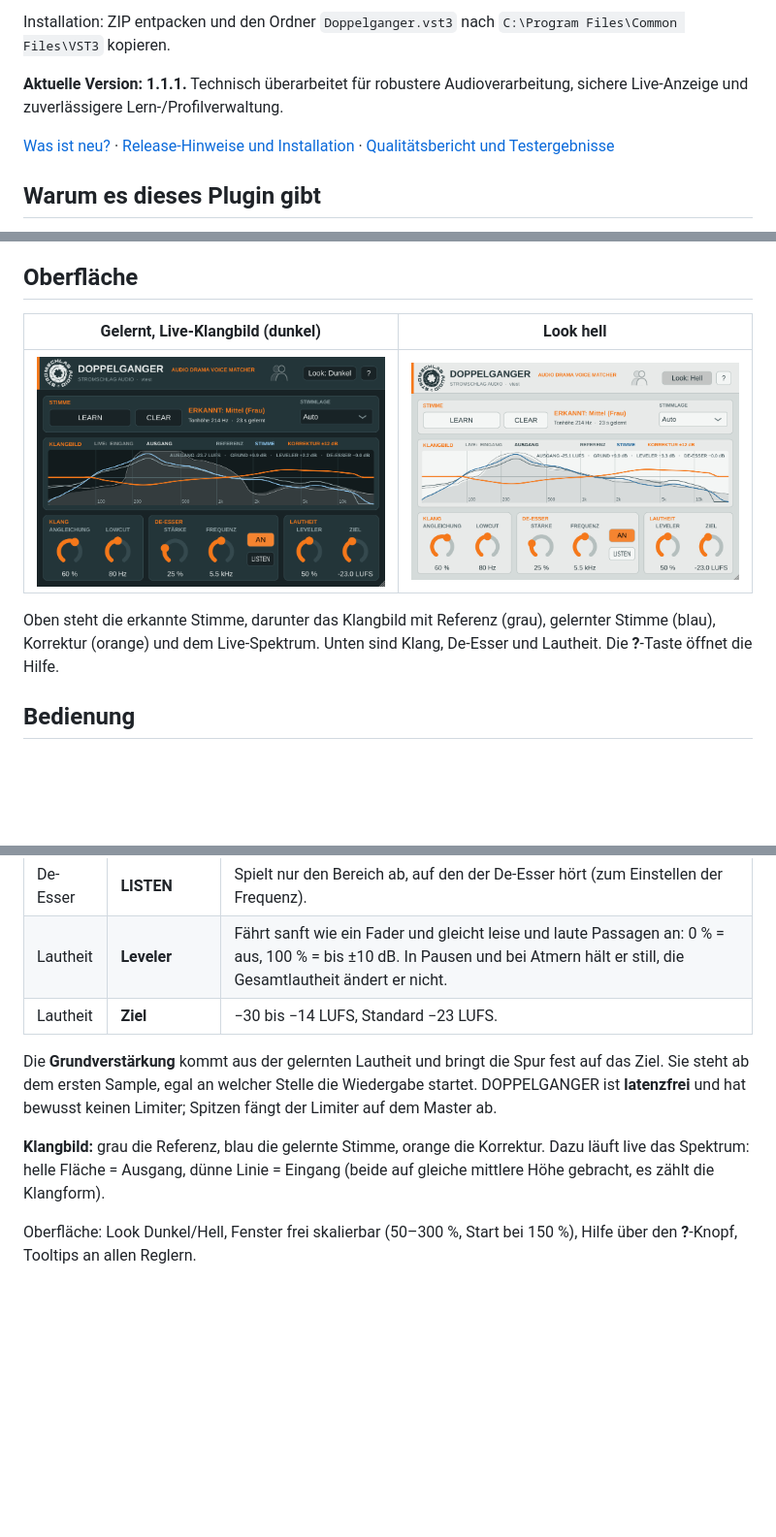
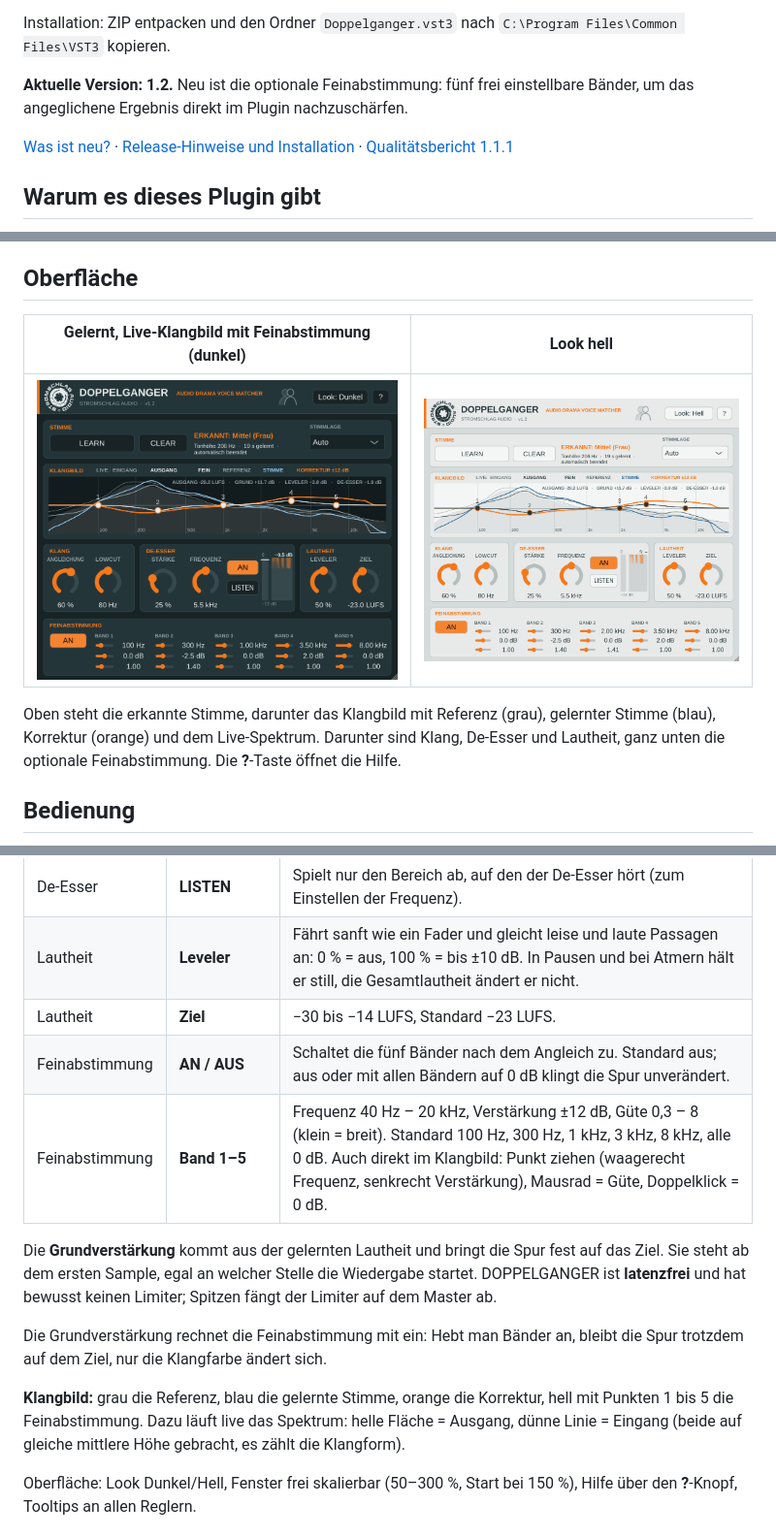
Before and after one commit to StromschlagProductions/Doppelganger-vst, a Markdown page: README.md, 3 parts joined by grey strips. Shown at 97% size. Drawn GitHub-style; pictures changed too: docs/oberflaeche-dunkel.png, docs/oberflaeche-hell.png; blank space fills up the shorter version.

```diff
--- a/README.md
+++ b/README.md
@@ -13,9 +13,9 @@ ohne dass man jede Spur mit mehreren Plugins einzeln nachbearbeitet.
 
 Installation: ZIP entpacken und den Ordner `Doppelganger.vst3` nach `C:\Program Files\Common Files\VST3` kopieren.
 
-**Aktuelle Version: 1.1.1.** Technisch überarbeitet für robustere Audioverarbeitung, sichere Live-Anzeige und zuverlässigere Lern-/Profilverwaltung.
+**Aktuelle Version: 1.2.** Neu ist die optionale Feinabstimmung: fünf frei einstellbare Bänder, um das angeglichene Ergebnis direkt im Plugin nachzuschärfen.
 
-[Was ist neu?](CHANGELOG.md) · [Release-Hinweise und Installation](docs/releases/1.1.1.md) · [Qualitätsbericht und Testergebnisse](docs/QUALITY_REPORT_1.1.1.md)
+[Was ist neu?](CHANGELOG.md) · [Release-Hinweise und Installation](docs/releases/1.2.md) · [Qualitätsbericht 1.1.1](docs/QUALITY_REPORT_1.1.1.md)
 
 ## Warum es dieses Plugin gibt
 
@@ -29,12 +29,12 @@ einem Plugin: auf die Spur ziehen, einmal lernen lassen, fertig.
 
 ## Oberfläche
 
-| Gelernt, Live-Klangbild (dunkel) | Look hell |
+| Gelernt, Live-Klangbild mit Feinabstimmung (dunkel) | Look hell |
 |---|---|
 | ![Dunkel](docs/oberflaeche-dunkel.png) | ![Hell](docs/oberflaeche-hell.png) |
 
 Oben steht die erkannte Stimme, darunter das Klangbild mit Referenz (grau), gelernter Stimme (blau), Korrektur (orange)
-und dem Live-Spektrum. Unten sind Klang, De-Esser und Lautheit. Die **?**-Taste öffnet die Hilfe.
+und dem Live-Spektrum. Darunter sind Klang, De-Esser und Lautheit, ganz unten die optionale Feinabstimmung. Die **?**-Taste öffnet die Hilfe.
 
 ## Bedienung
 
@@ -57,12 +57,16 @@ und dem Live-Spektrum. Unten sind Klang, De-Esser und Lautheit. Die **?**-Taste
 | De-Esser | **LISTEN** | Spielt nur den Bereich ab, auf den der De-Esser hört (zum Einstellen der Frequenz). |
 | Lautheit | **Leveler** | Fährt sanft wie ein Fader und gleicht leise und laute Passagen an: 0 % = aus, 100 % = bis ±10 dB. In Pausen und bei Atmern hält er still, die Gesamtlautheit ändert er nicht. |
 | Lautheit | **Ziel** | −30 bis −14 LUFS, Standard −23 LUFS. |
+| Feinabstimmung | **AN / AUS** | Schaltet die fünf Bänder nach dem Angleich zu. Standard aus; aus oder mit allen Bändern auf 0 dB klingt die Spur unverändert. |
+| Feinabstimmung | **Band 1–5** | Frequenz 40 Hz – 20 kHz, Verstärkung ±12 dB, Güte 0,3 – 8 (klein = breit). Standard 100 Hz, 300 Hz, 1 kHz, 3 kHz, 8 kHz, alle 0 dB. Auch direkt im Klangbild: Punkt ziehen (waagerecht Frequenz, senkrecht Verstärkung), Mausrad = Güte, Doppelklick = 0 dB. |
 
 Die **Grundverstärkung** kommt aus der gelernten Lautheit und bringt die Spur fest auf das Ziel. Sie steht ab dem
 ersten Sample, egal an welcher Stelle die Wiedergabe startet. DOPPELGANGER ist **latenzfrei** und hat bewusst keinen
 Limiter; Spitzen fängt der Limiter auf dem Master ab.
 
-**Klangbild:** grau die Referenz, blau die gelernte Stimme, orange die Korrektur. Dazu läuft live das Spektrum: helle Fläche = Ausgang, dünne Linie = Eingang (beide auf gleiche mittlere Höhe gebracht, es zählt die Klangform).
+Die Grundverstärkung rechnet die Feinabstimmung mit ein: Hebt man Bänder an, bleibt die Spur trotzdem auf dem Ziel, nur die Klangfarbe ändert sich.
+
+**Klangbild:** grau die Referenz, blau die gelernte Stimme, orange die Korrektur, hell mit Punkten 1 bis 5 die Feinabstimmung. Dazu läuft live das Spektrum: helle Fläche = Ausgang, dünne Linie = Eingang (beide auf gleiche mittlere Höhe gebracht, es zählt die Klangform).
 
 Oberfläche: Look Dunkel/Hell, Fenster frei skalierbar (50–300 %, Start bei 150 %), Hilfe über den **?**-Knopf,
 Tooltips an allen Reglern.
```
Also changed, not shown: CHANGELOG.md (+21 -0 lines), docs/releases/1.2.md (added, +27 -0 lines), 8 other files.
